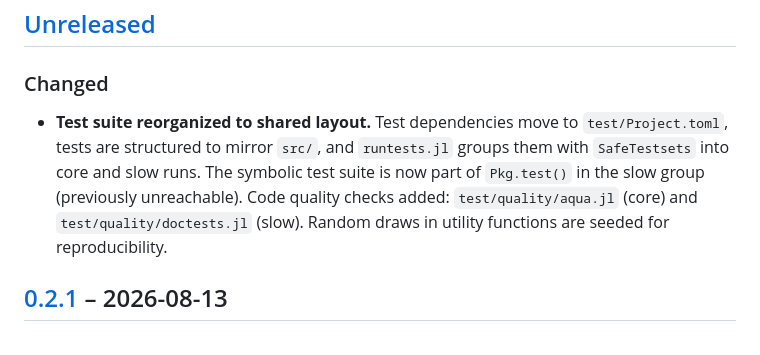
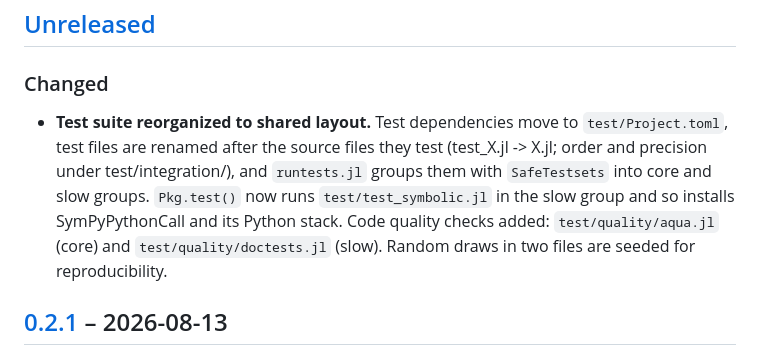
Before and after one commit to JuliaGNI/QuadratureRules.jl, a Markdown page: CHANGELOG.md, the part around the change. Drawn GitHub-style.

Commit message:
Correct the CHANGELOG entry of the test-suite migration
Co-Authored-By: Claude Opus 5.5 (1M context) <noreply@anthropic.com>

```diff
--- a/CHANGELOG.md
+++ b/CHANGELOG.md
@@ -10,7 +10,13 @@ Julia reading of `0.x`: a bump of the *minor* version may break.
 
 ### Changed
 
-- **Test suite reorganized to shared layout.** Test dependencies move to `test/Project.toml`, tests are structured to mirror `src/`, and `runtests.jl` groups them with `SafeTestsets` into core and slow runs. The symbolic test suite is now part of `Pkg.test()` in the slow group (previously unreachable). Code quality checks added: `test/quality/aqua.jl` (core) and `test/quality/doctests.jl` (slow). Random draws in utility functions are seeded for reproducibility.
+- **Test suite reorganized to shared layout.** Test dependencies move to `test/Project.toml`,
+  test files are renamed after the source files they test (test_X.jl -> X.jl; order and
+  precision under test/integration/), and `runtests.jl` groups them with `SafeTestsets`
+  into core and slow groups. `Pkg.test()` now runs `test/test_symbolic.jl` in the slow group
+  and so installs SymPyPythonCall and its Python stack. Code quality checks added:
+  `test/quality/aqua.jl` (core) and `test/quality/doctests.jl` (slow). Random draws in two
+  files are seeded for reproducibility.
 
 ## [0.2.1] – 2026-08-13
 
```
